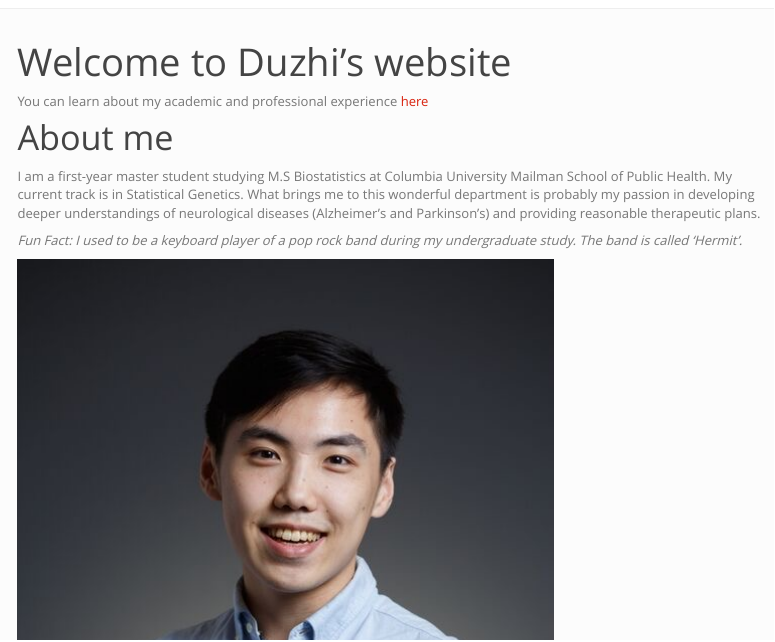
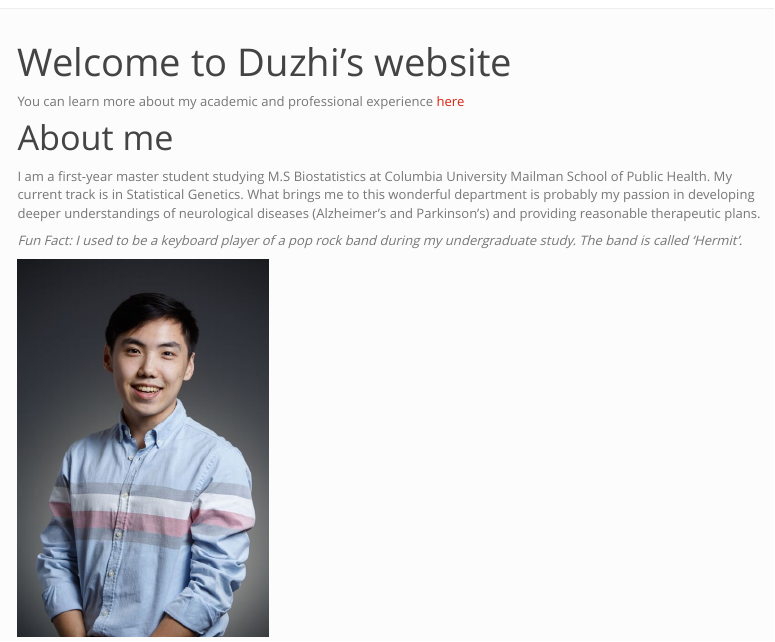
Before and after one commit to dz2426/dzhao.github.io, an R Markdown document (index.Rmd): the page in a window 1100 px wide, from its top. Rendered offline with R 4.5, knitr and Pandoc, with nearby package versions; menus at the side of the page are left out.

Commit message:
resize picture

```diff
--- a/index.Rmd
+++ b/index.Rmd
@@ -9,7 +9,7 @@ editor_options:
   chunk_output_type: console
 ---
 
-You can learn about my academic and professional experience [here](about.html)
+You can learn more about my academic and professional experience [here](about.html)
 
 # About me
 
```
Also changed, not shown: index.html, index.Rmd (2 more changed lines).
